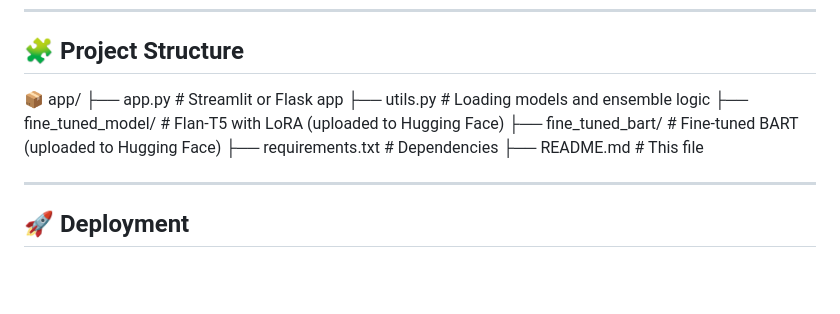
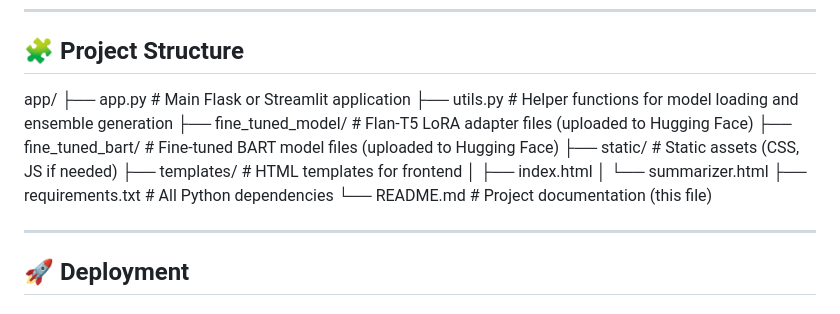
Before and after one commit to pandillapelly22345/Perspective-driven-Healthcare-Summarization, a Markdown page: README.md, the part around the change. Drawn GitHub-style; blank space fills up the shorter version.

```diff
--- a/README.md
+++ b/README.md
@@ -64,13 +64,18 @@ Metrics used:
 ---
 
 ## 🧩 Project Structure
-📦 app/
-├── app.py # Streamlit or Flask app
-├── utils.py # Loading models and ensemble logic
-├── fine_tuned_model/ # Flan-T5 with LoRA (uploaded to Hugging Face)
-├── fine_tuned_bart/ # Fine-tuned BART (uploaded to Hugging Face)
-├── requirements.txt # Dependencies
-├── README.md # This file
+app/
+├── app.py                  # Main Flask or Streamlit application
+├── utils.py                # Helper functions for model loading and ensemble generation
+├── fine_tuned_model/       # Flan-T5 LoRA adapter files (uploaded to Hugging Face)
+├── fine_tuned_bart/        # Fine-tuned BART model files (uploaded to Hugging Face)
+├── static/                 # Static assets (CSS, JS if needed)
+├── templates/              # HTML templates for frontend
+│   ├── index.html
+│   └── summarizer.html
+├── requirements.txt        # All Python dependencies
+└── README.md               # Project documentation (this file)
+
 
 
 ---
```
